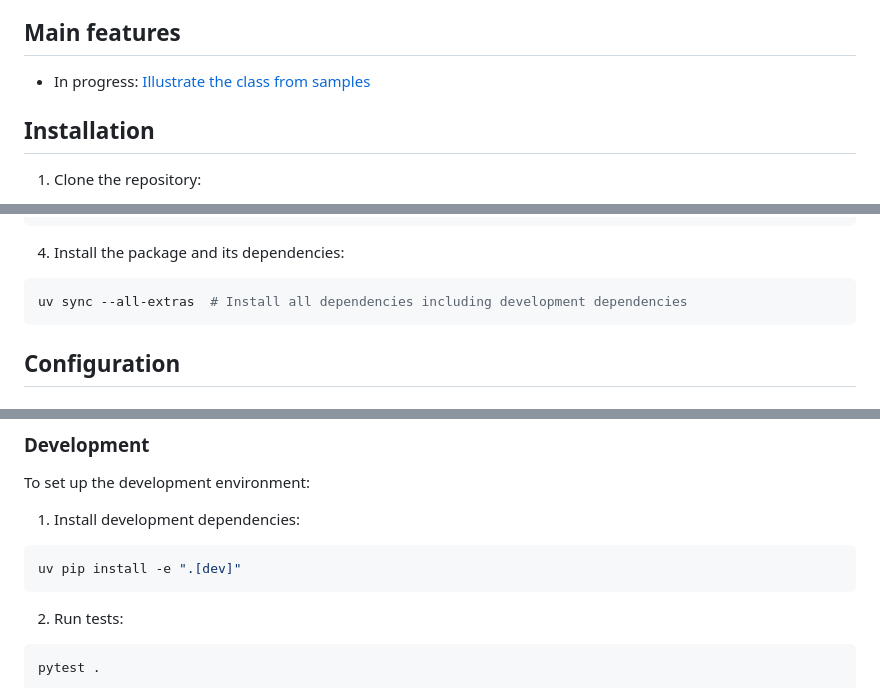
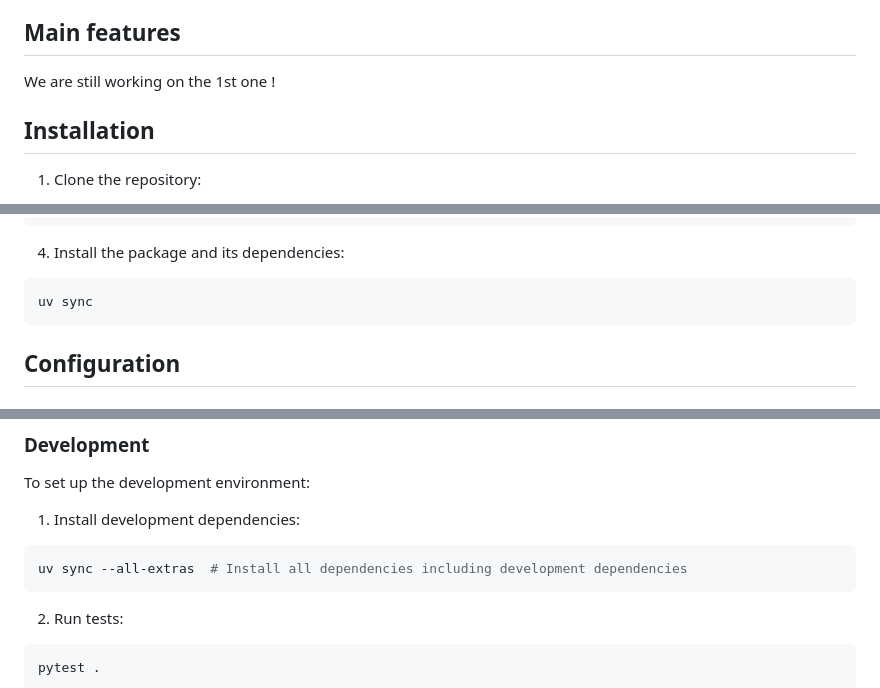
Before and after one commit to goldener-data/goldener, a Markdown page: README.md, 3 parts joined by grey strips. Rendered like a GitHub page.

Commit message:
Remove in progress feature information in README.md and update few uv things

````diff
--- a/README.md
+++ b/README.md
@@ -51,7 +51,7 @@ that can be adapted to various data types in the future.
 
 ## Main features
 
-- In progress: [Illustrate the class from samples](https://github.com/goldener-data/goldener/wiki/Help-humans-refining-your-gold-(data)#illustrate-the-class-from-samples)
+We are still working on the 1st one !
 
 ## Installation
 
@@ -74,7 +74,7 @@ source .venv/bin/activate  # On Unix/macOS
 
 4. Install the package and its dependencies:
 ```bash
-uv sync --all-extras  # Install all dependencies including development dependencies
+uv sync
 ```
 
 ## Configuration
@@ -111,7 +111,7 @@ To set up the development environment:
 
 1. Install development dependencies:
 ```bash
-uv pip install -e ".[dev]"
+uv sync --all-extras  # Install all dependencies including development dependencies
 ```
 
 2. Run tests:
````
